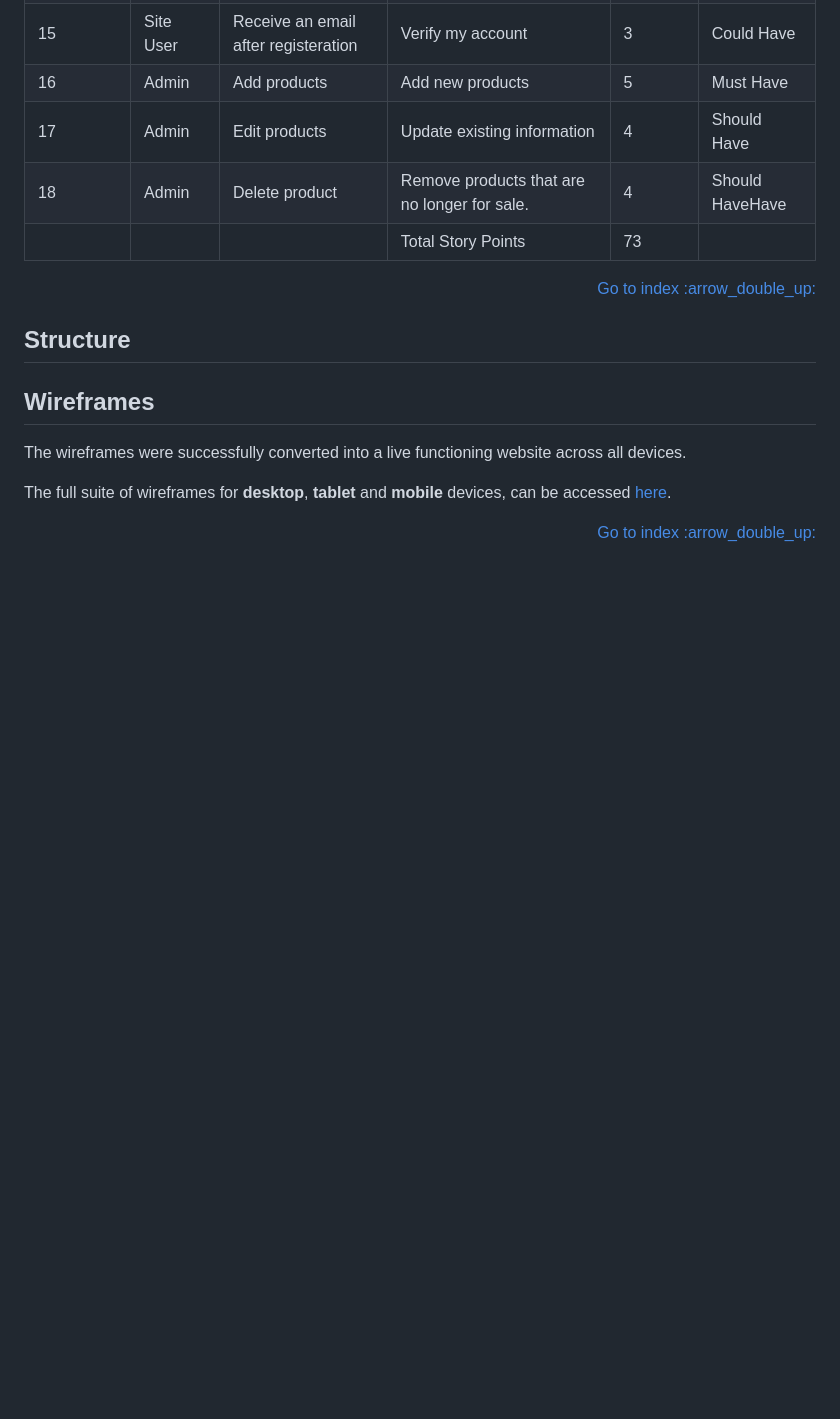
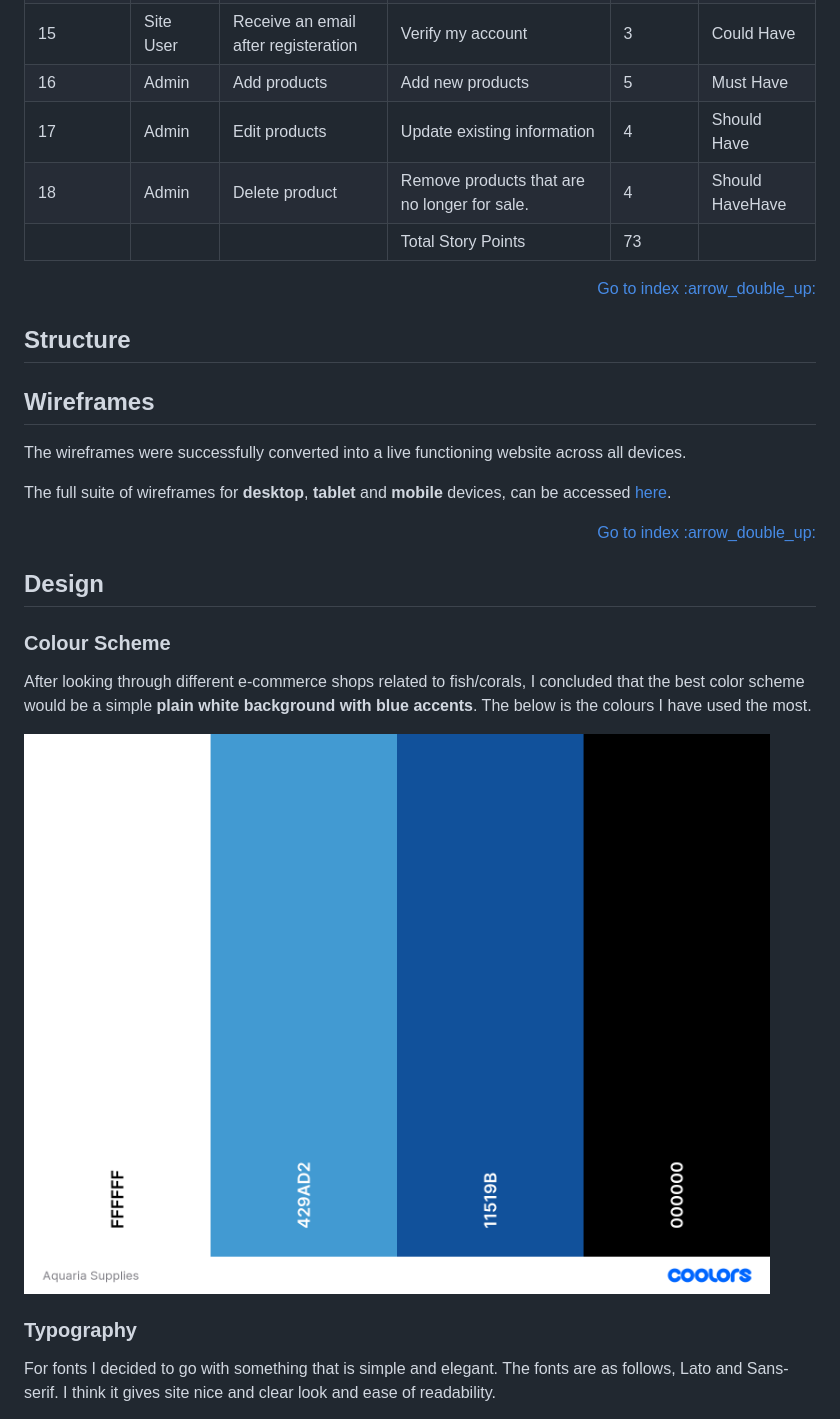
Before and after one commit to Code-Institute-Submissions/erykslezak-CIPP52, a Markdown page: README.md, the part around the change printed below. GitHub-like rendering; pictures changed too: docs/aquaria-supplies-coolors.png (added); blank space fills up the shorter version.

Commit message:
Added colour scheme and typography section to readme. Uploaded images for coolors, facebook and github issues

```diff
--- a/README.md
+++ b/README.md
@@ -116,3 +116,18 @@ The wireframes were successfully converted into a live functioning website acros
 The full suite of wireframes for **desktop**, **tablet** and **mobile** devices, can be accessed [here](wireframes/).
 
 <div align="right"><a style="text-align:right" href="#top">Go to index :arrow_double_up:</a></div>
+
+## **Design**
+
+<span id="ux-design"></span>
+
+### **Colour Scheme**
+
+After looking through different e-commerce shops related to fish/corals, I concluded that the best color scheme would be a simple **plain white background with blue accents**. The below is the colours I have used the most.
+
+![Coolors](docs/aquaria-supplies-coolors.png)
+
+### **Typography**
+
+For fonts I decided to go with something that is simple and elegant. The fonts are as follows, Lato and Sans-serif. I think it gives site nice and clear look and ease of readability.
+
```
Also changed, not shown: other parts of README.md (+1 -0 lines), docs/facebook.png (added), docs/github-project.png (added), 1 other file.
